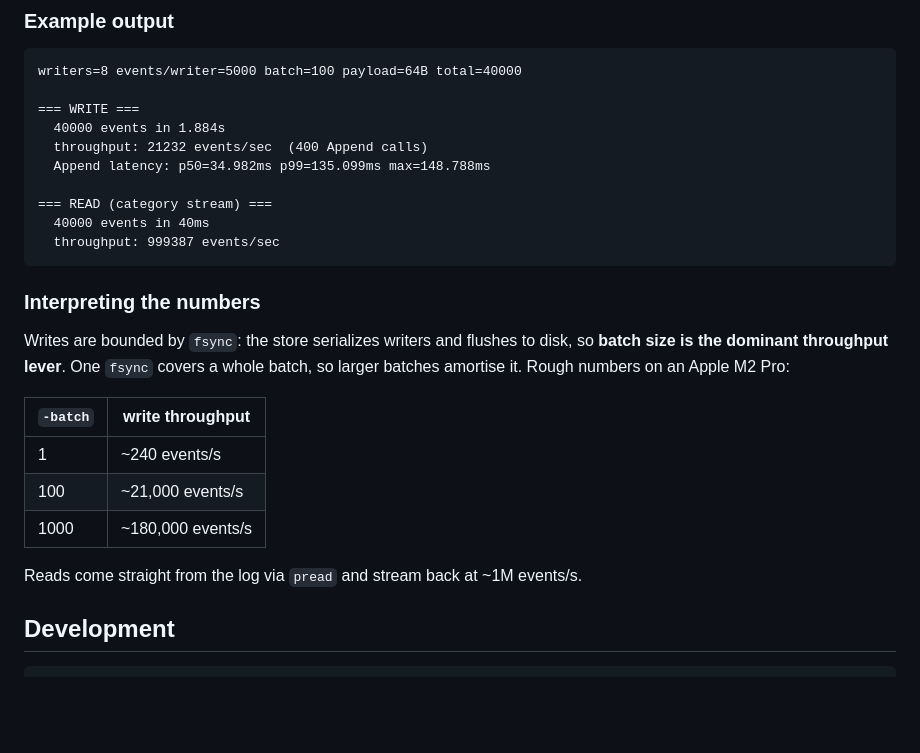
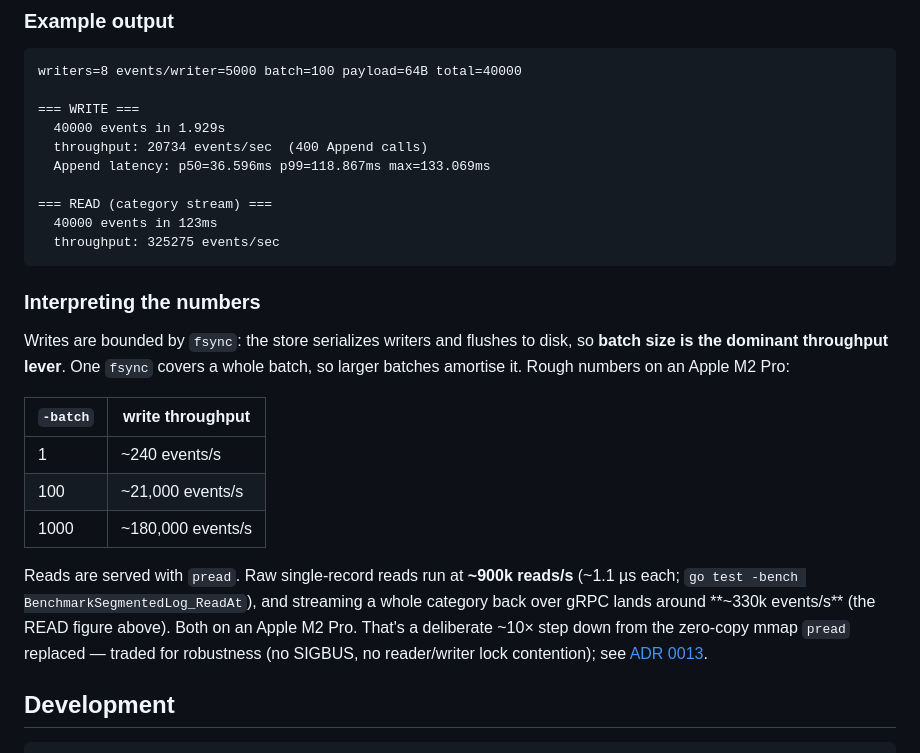
Before and after one commit to leow93/eventstore, a Markdown page: README.md, the part around the change. Rendered like a GitHub page; blank space fills up the shorter version.

Commit message:
update docs regarding read stats

````diff
--- a/README.md
+++ b/README.md
@@ -123,13 +123,13 @@ server against a fresh/empty `-data` directory.
 writers=8 events/writer=5000 batch=100 payload=64B total=40000
 
 === WRITE ===
-  40000 events in 1.884s
-  throughput: 21232 events/sec  (400 Append calls)
-  Append latency: p50=34.982ms p99=135.099ms max=148.788ms
+  40000 events in 1.929s
+  throughput: 20734 events/sec  (400 Append calls)
+  Append latency: p50=36.596ms p99=118.867ms max=133.069ms
 
 === READ (category stream) ===
-  40000 events in 40ms
-  throughput: 999387 events/sec
+  40000 events in 123ms
+  throughput: 325275 events/sec
 ```
 
 ### Interpreting the numbers
@@ -144,7 +144,12 @@ batch, so larger batches amortise it. Rough numbers on an Apple M2 Pro:
 | 100      | ~21,000 events/s |
 | 1000     | ~180,000 events/s|
 
-Reads come straight from the log via `pread` and stream back at ~1M events/s.
+Reads are served with `pread`. Raw single-record reads run at **~900k reads/s**
+(~1.1 µs each; `go test -bench BenchmarkSegmentedLog_ReadAt`), and streaming a whole
+category back over gRPC lands around **~330k events/s** (the READ figure above).
+Both on an Apple M2 Pro. That's a deliberate ~10× step down from the zero-copy mmap
+`pread` replaced — traded for robustness (no SIGBUS, no reader/writer lock
+contention); see [ADR 0013](doc/adr/0013-chunked-pread-reads.md).
 
 ## Development
 
````
